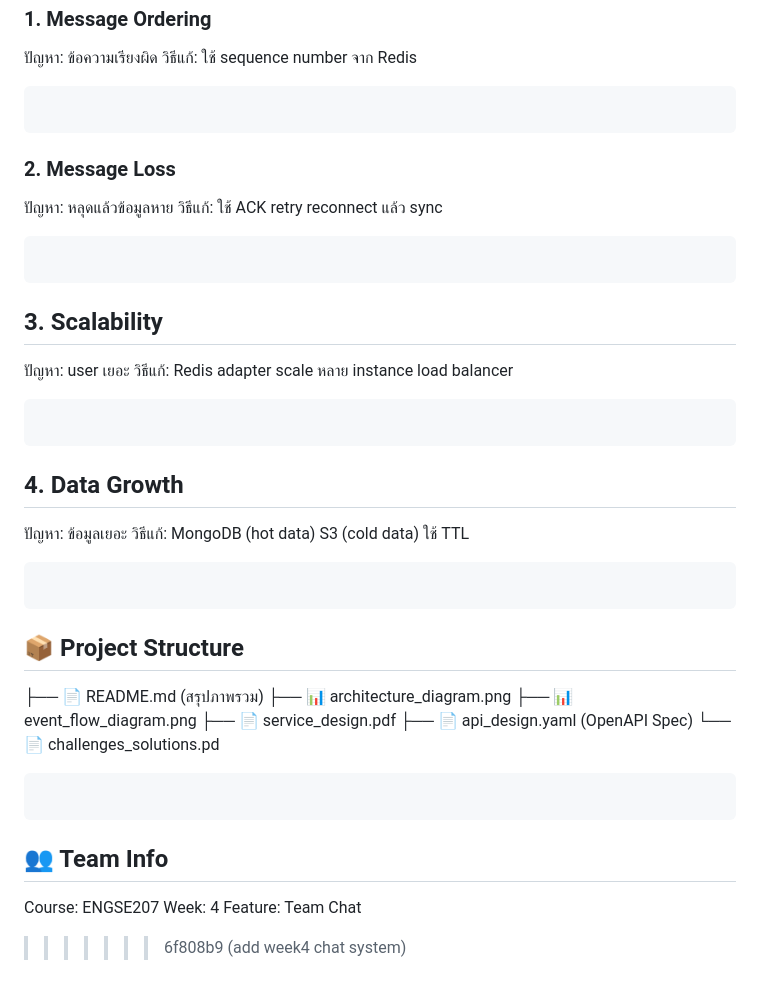
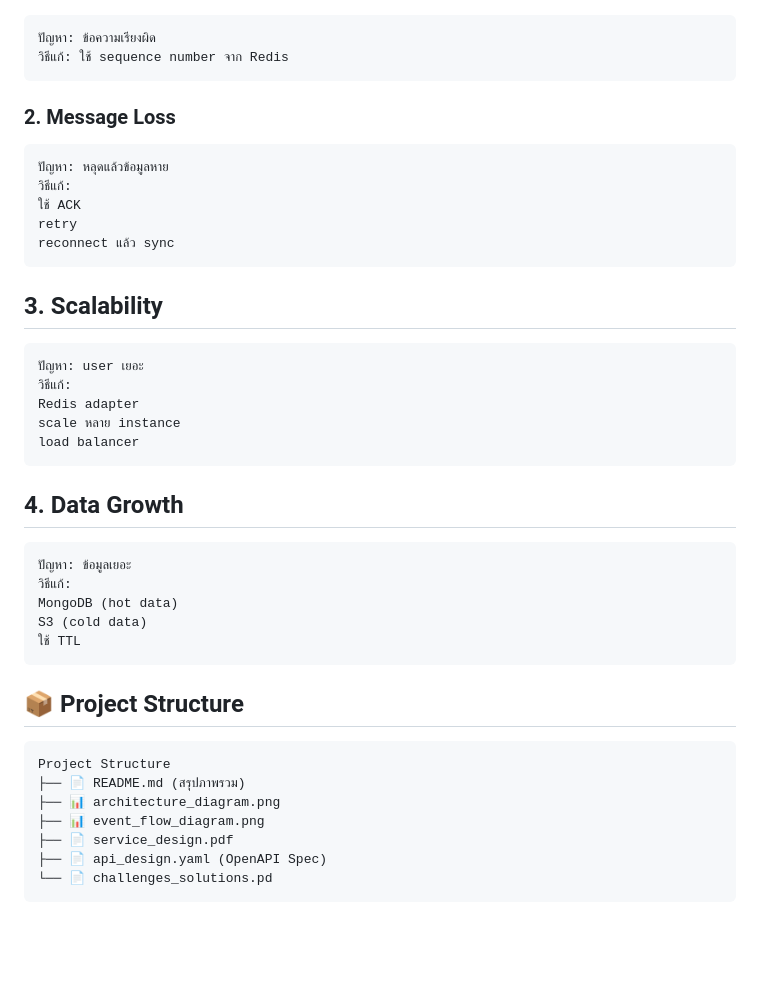
Before and after one commit to dawprakai/ENGSE207_Software_Architecture, a Markdown page: week4-lab-Extend-Task/README.md, the part around one of its changes. Rendered like a GitHub page; blank space fills up the shorter version.

Commit message:
Revise event design and API details in README
Updated event design and API specifications in README.

````diff
--- a/week4-lab-Extend-Task/README.md
+++ b/week4-lab-Extend-Task/README.md
@@ -150,8 +158,8 @@
 วิธีแก้: ใช้ sequence number จาก Redis
 ```
 
+### 2. Message Loss
 ```
-### 2. Message Loss
 ปัญหา: หลุดแล้วข้อมูลหาย
 วิธีแก้:
 ใช้ ACK
@@ -159,8 +167,8 @@ retry
 reconnect แล้ว sync
 ```
 
+## 3. Scalability
 ```
-## 3. Scalability
 ปัญหา: user เยอะ
 วิธีแก้:
 Redis adapter
@@ -168,17 +176,17 @@ scale หลาย instance
 load balancer
 ```
 
+## 4. Data Growth
 ```
-## 4. Data Growth
 ปัญหา: ข้อมูลเยอะ
 วิธีแก้:
 MongoDB (hot data)
 S3 (cold data)
 ใช้ TTL
 ```
-
+## 📦 Project Structure
 ```
-## 📦 Project Structure
+Project Structure
 ├── 📄 README.md (สรุปภาพรวม)
 ├── 📊 architecture_diagram.png
 ├── 📊 event_flow_diagram.png
@@ -186,10 +194,3 @@ S3 (cold data)
 ├── 📄 api_design.yaml (OpenAPI Spec)
 └── 📄 challenges_solutions.pd
 ```
-
-```
-## 👥 Team Info
-Course: ENGSE207
-Week: 4
-Feature: Team Chat
->>>>>>> 6f808b9 (add week4 chat system)
````
Also changed, not shown: other parts of week4-lab-Extend-Task/README.md (+14 -6 lines).
